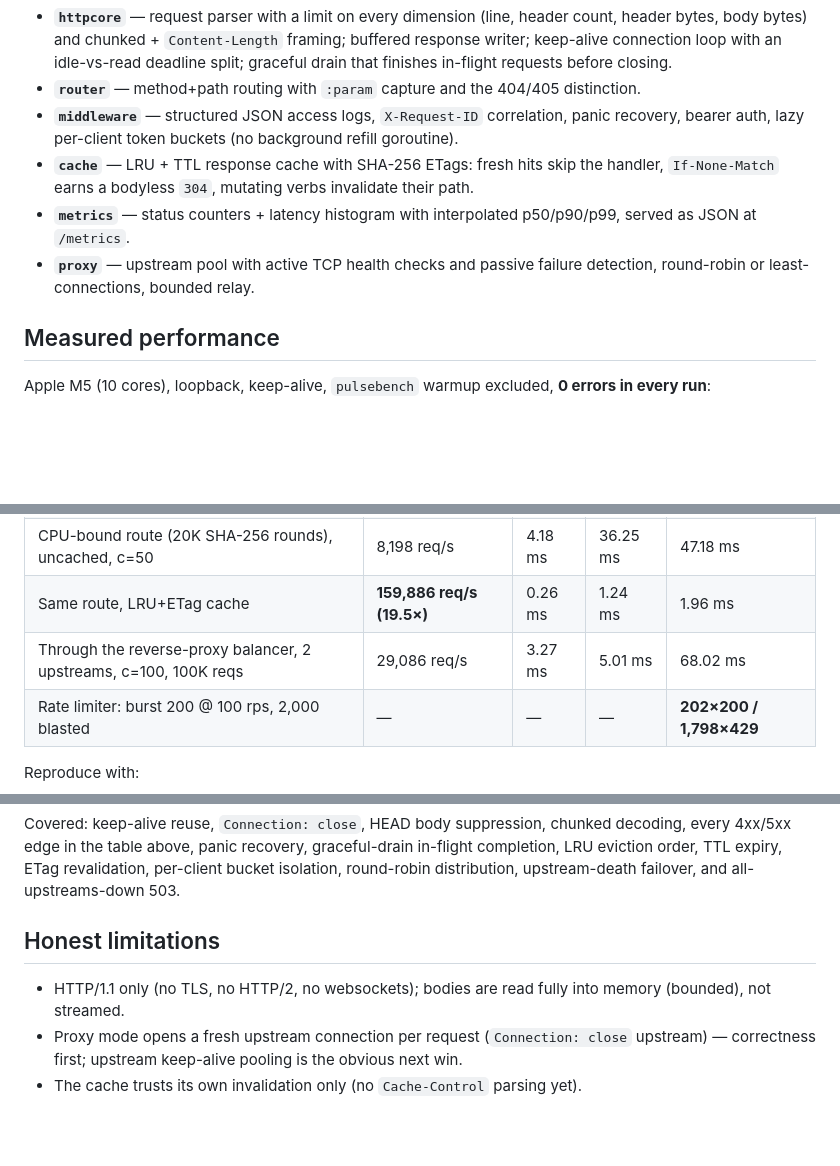
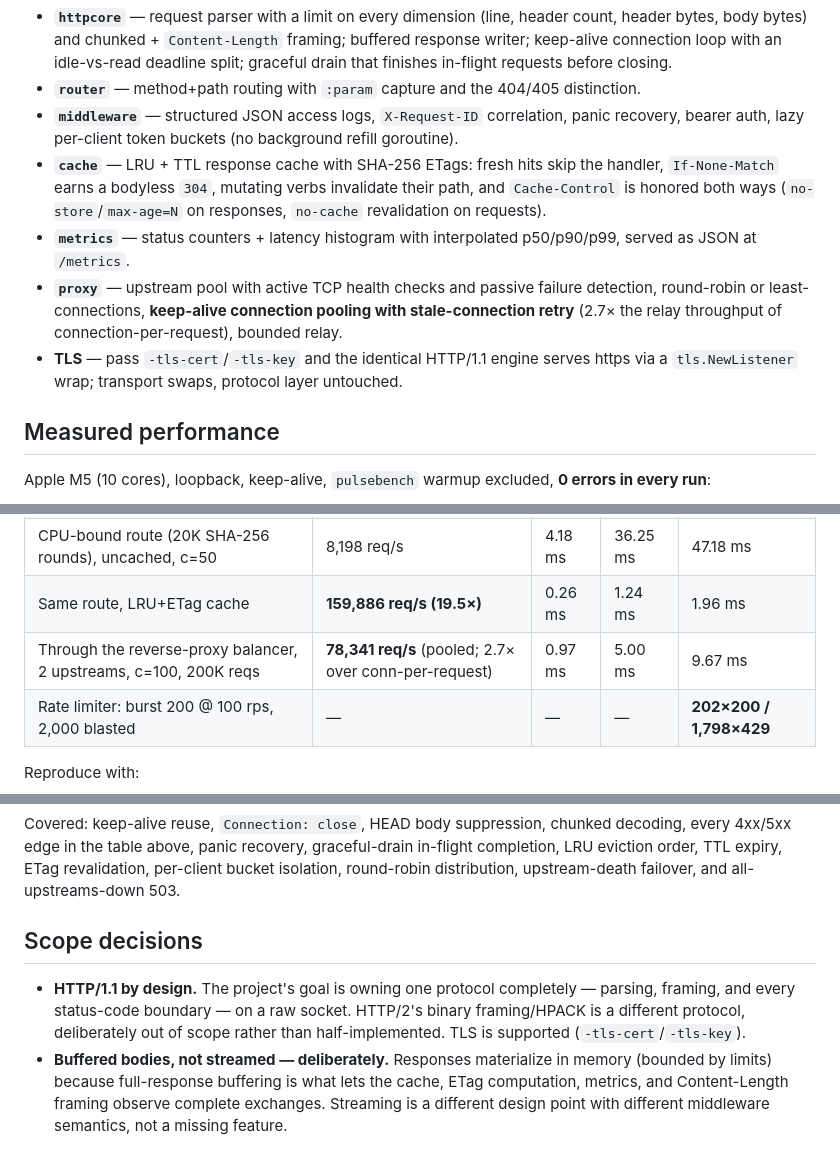
Before and after one commit to brickster241/PulseHTTP, a Markdown page: README.md, 3 parts joined by grey strips. GitHub-like rendering; blank space fills up the shorter version.

Commit message:
docs: pooling/TLS/Cache-Control + re-measured balancer numbers
Balancer at 78,341 req/s pooled (2.7x over conn-per-request); limitations
section replaced by the two real scope decisions (HTTP/1.1 by design,
buffered bodies by design).

```diff
--- a/README.md
+++ b/README.md
@@ -52,11 +52,17 @@ the precise status code the RFC assigns it, because `401 vs 403` and `404 vs 405
 - **`middleware`** — structured JSON access logs, `X-Request-ID` correlation, panic
   recovery, bearer auth, lazy per-client token buckets (no background refill goroutine).
 - **`cache`** — LRU + TTL response cache with SHA-256 ETags: fresh hits skip the handler,
-  `If-None-Match` earns a bodyless `304`, mutating verbs invalidate their path.
+  `If-None-Match` earns a bodyless `304`, mutating verbs invalidate their path, and
+  `Cache-Control` is honored both ways (`no-store`/`max-age=N` on responses,
+  `no-cache` revalidation on requests).
 - **`metrics`** — status counters + latency histogram with interpolated p50/p90/p99,
   served as JSON at `/metrics`.
 - **`proxy`** — upstream pool with active TCP health checks and passive failure
-  detection, round-robin or least-connections, bounded relay.
+  detection, round-robin or least-connections, **keep-alive connection pooling with
+  stale-connection retry** (2.7× the relay throughput of connection-per-request),
+  bounded relay.
+- **TLS** — pass `-tls-cert`/`-tls-key` and the identical HTTP/1.1 engine serves
+  https via a `tls.NewListener` wrap; transport swaps, protocol layer untouched.
 
 ## Measured performance
 
@@ -69,7 +75,7 @@ every run**:
 | Routed `GET /api/users/:id`, c=100, 200K reqs | 165,280 req/s | 0.42 ms | 3.30 ms | 7.44 ms |
 | CPU-bound route (20K SHA-256 rounds), uncached, c=50 | 8,198 req/s | 4.18 ms | 36.25 ms | 47.18 ms |
 | Same route, LRU+ETag cache | **159,886 req/s (19.5×)** | 0.26 ms | 1.24 ms | 1.96 ms |
-| Through the reverse-proxy balancer, 2 upstreams, c=100, 100K reqs | 29,086 req/s | 3.27 ms | 5.01 ms | 68.02 ms |
+| Through the reverse-proxy balancer, 2 upstreams, c=100, 200K reqs | **78,341 req/s** (pooled; 2.7× over conn-per-request) | 0.97 ms | 5.00 ms | 9.67 ms |
 | Rate limiter: burst 200 @ 100 rps, 2,000 blasted | — | — | — | **202×200 / 1,798×429** |
 
 Reproduce with:
@@ -119,10 +125,14 @@ in-flight completion, LRU eviction order, TTL expiry, ETag revalidation, per-cli
 bucket isolation, round-robin distribution, upstream-death failover, and
 all-upstreams-down 503.
 
-## Honest limitations
+## Scope decisions
 
-- HTTP/1.1 only (no TLS, no HTTP/2, no websockets); bodies are read fully into
-  memory (bounded), not streamed.
-- Proxy mode opens a fresh upstream connection per request (`Connection: close`
-  upstream) — correctness first; upstream keep-alive pooling is the obvious next win.
-- The cache trusts its own invalidation only (no `Cache-Control` parsing yet).
+- **HTTP/1.1 by design.** The project's goal is owning one protocol completely —
+  parsing, framing, and every status-code boundary — on a raw socket. HTTP/2's
+  binary framing/HPACK is a different protocol, deliberately out of scope rather
+  than half-implemented. TLS is supported (`-tls-cert`/`-tls-key`).
+- **Buffered bodies, not streamed — deliberately.** Responses materialize in
+  memory (bounded by limits) because full-response buffering is what lets the
+  cache, ETag computation, metrics, and Content-Length framing observe complete
+  exchanges. Streaming is a different design point with different middleware
+  semantics, not a missing feature.
```
